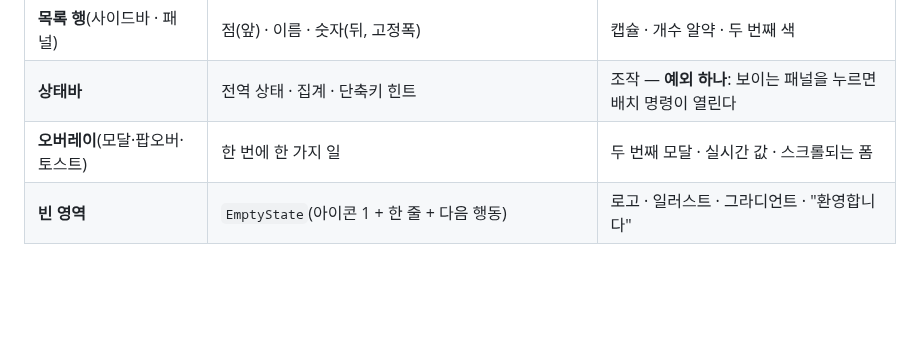
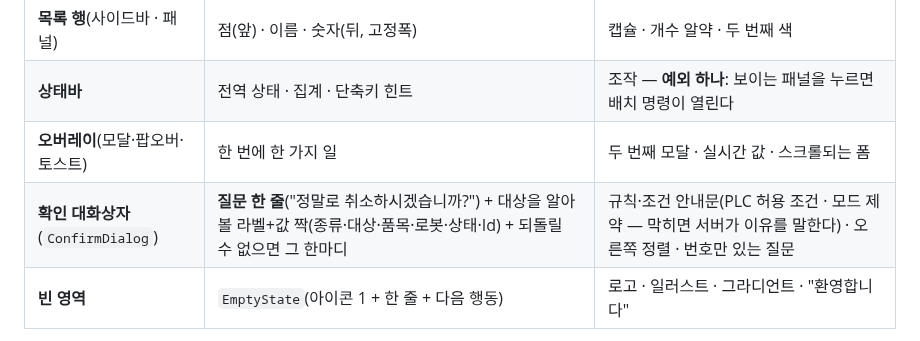
Before and after one commit to 5rbit/gr-console, a Markdown page: docs/DESIGN.md, the part around the change. GitHub-like rendering; blank space fills up the shorter version.

```diff
--- a/docs/DESIGN.md
+++ b/docs/DESIGN.md
@@ -273,6 +273,7 @@ MANUAL`). 회색 문장으로 풀어 쓰면 필요한 항목 하나를 뽑으려
 | **목록 행**(사이드바 · 패널) | 점(앞) · 이름 · 숫자(뒤, 고정폭) | 캡슐 · 개수 알약 · 두 번째 색 |
 | **상태바** | 전역 상태 · 집계 · 단축키 힌트 | 조작 — **예외 하나**: 보이는 패널을 누르면 배치 명령이 열린다 |
 | **오버레이**(모달·팝오버·토스트) | 한 번에 한 가지 일 | 두 번째 모달 · 실시간 값 · 스크롤되는 폼 |
+| **확인 대화상자**(`ConfirmDialog`) | **질문 한 줄**("정말로 취소하시겠습니까?") + 대상을 알아볼 라벨+값 짝(종류·대상·품목·로봇·상태·Id) + 되돌릴 수 없으면 그 한마디 | 규칙·조건 안내문(PLC 허용 조건 · 모드 제약 — 막히면 서버가 이유를 말한다) · 오른쪽 정렬 · 번호만 있는 질문 |
 | **빈 영역** | `EmptyState`(아이콘 1 + 한 줄 + 다음 행동) | 로고 · 일러스트 · 그라디언트 · "환영합니다" |
 
 새 요소를 어디에 둘지 모르겠으면 그건 **아직 자리가 없다는 뜻**이다. 억지로 끼우지 말고 이 표에
```
Also changed, not shown: docs/screenshots/README.md (+1 -1 lines), docs/ui-ux-plan.md (+11 -0 lines), docs/screenshots/54_row_action_confirm.png, 2 other files.
